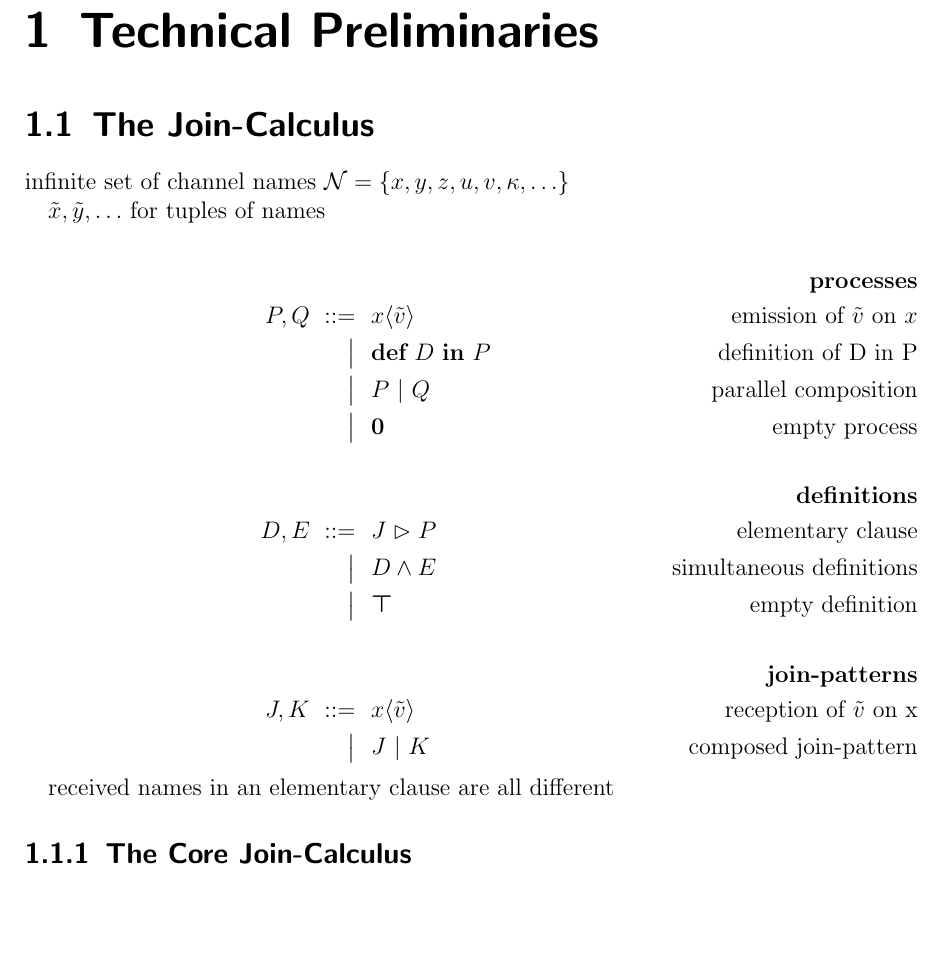
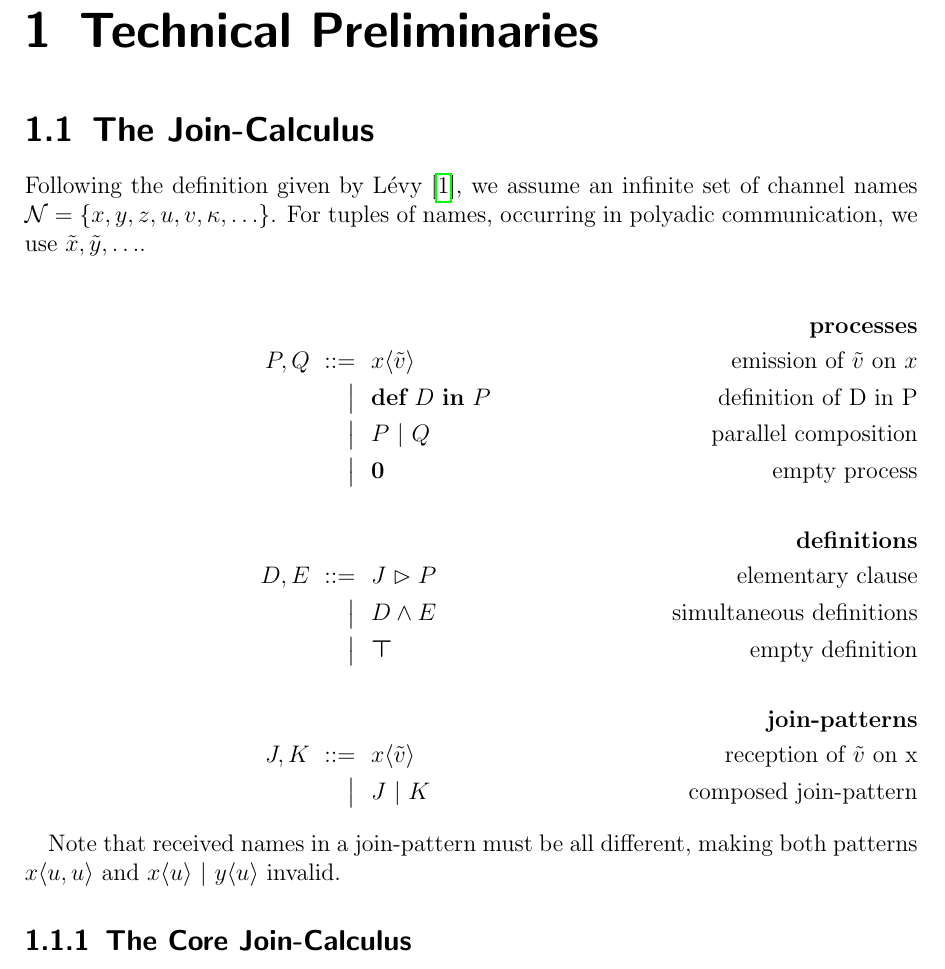
Before and after one commit to mheinzel/join-thesis, a LaTeX thesis (thesis/thesis.tex, which reads thesis/preliminaries/join.tex): part of page 3 of 9, cut so that both start at the same text, the shorter picture padded with empty space. Compiled offline with pdfLaTeX.

Commit message:
start writing join preliminaries

```diff
--- a/thesis/preliminaries/join.tex
+++ b/thesis/preliminaries/join.tex
@@ -1,9 +1,15 @@
 \section{The \JoinCalc}
 
-infinite set of channel names
-$ \mathcal{N} = \{ x, y, z, u, v, \kappa, \ldots \} $
+% short introduction?
+% or in thesis introduction?
 
-$ \tilde{x}, \tilde{y}, \ldots $ for tuples of names
+% grammar
+
+Following the definition given by Lévy \cite{levy_results_1997},
+we assume an infinite set of channel names
+$ \mathcal{N} = \{ x, y, z, u, v, \kappa, \ldots \} $.
+For tuples of names, occurring in polyadic communication, we use
+$ \tilde{x}, \tilde{y}, \ldots $.
 
 % TODO:
 % turn into figure again?
@@ -33,8 +39,21 @@ $ \tilde{x}, \tilde{y}, \ldots $ for tuples of names
   \altn J \jpat K           \tag*{composed join-pattern}
 \end{align}
 
-received names in an elementary clause are all different
+Note that received names in a join-pattern must be all different,
+making both patterns
+$ \jrcv{x}{u,u} $ and
+$ \jrcv{x}{u} \jpat \jrcv{y}{u} $
+invalid.
 
+% TODO: some explanations?
+
+
+% TODO: scopes
+% rv, dv, fv
+
+
+% semantics
+%   (there is also a reduction based one)
 
 \subsection{The Core \JoinCalc}
 
```
Also changed, not shown: thesis/preliminaries/join.tex (2 more changed lines).
